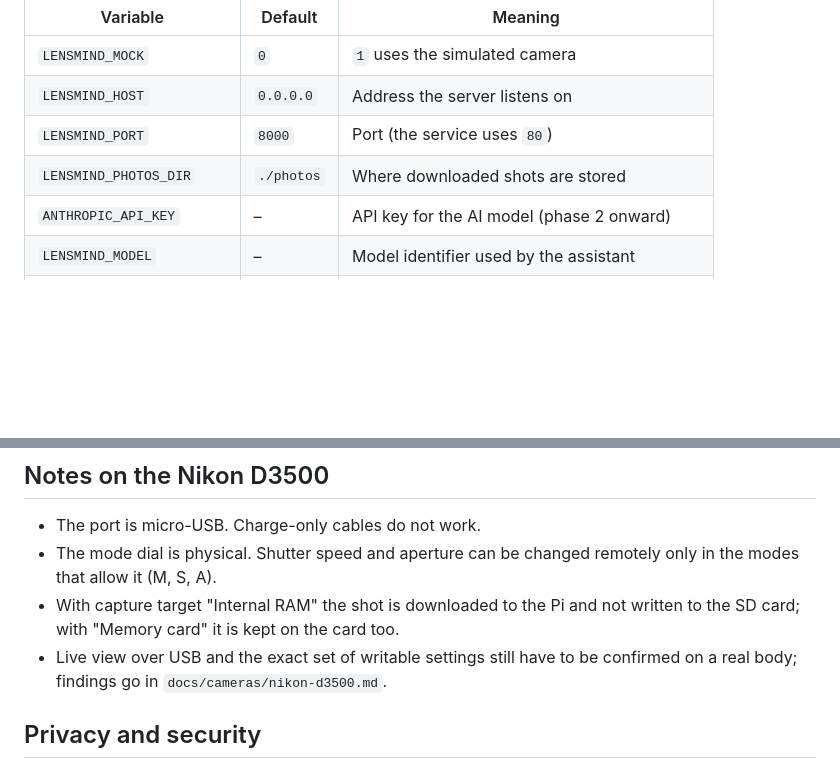
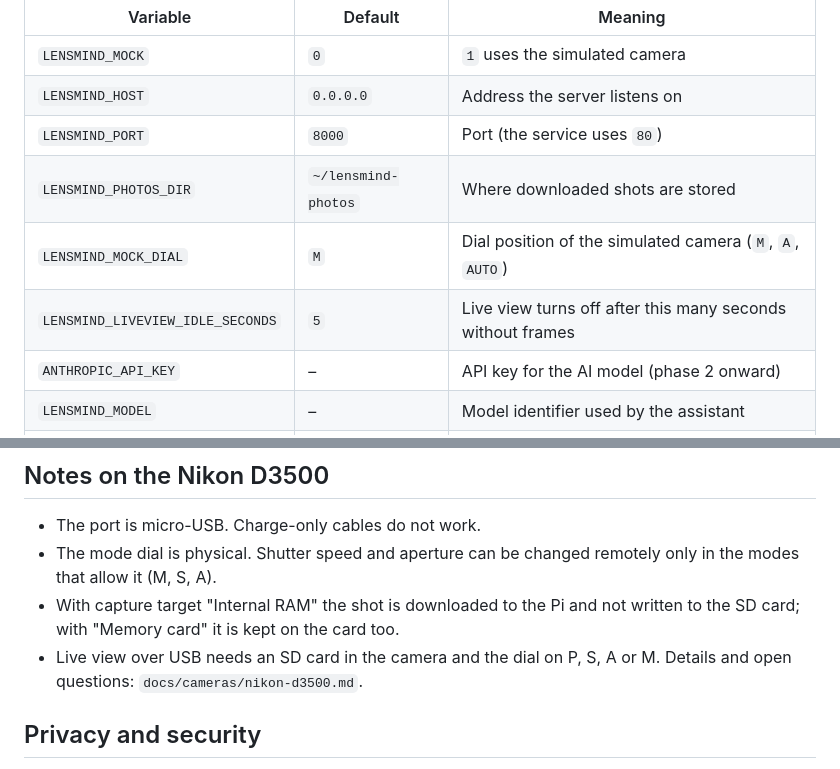
Before and after one commit to Matteo-stefaa/lensmind, a Markdown page: README.md, 2 parts joined by grey strips. GitHub-like rendering; blank space fills up the shorter version.

```diff
--- a/README.md
+++ b/README.md
@@ -115,7 +115,9 @@ running as a service).
 | `LENSMIND_MOCK` | `0` | `1` uses the simulated camera |
 | `LENSMIND_HOST` | `0.0.0.0` | Address the server listens on |
 | `LENSMIND_PORT` | `8000` | Port (the service uses `80`) |
-| `LENSMIND_PHOTOS_DIR` | `./photos` | Where downloaded shots are stored |
+| `LENSMIND_PHOTOS_DIR` | `~/lensmind-photos` | Where downloaded shots are stored |
+| `LENSMIND_MOCK_DIAL` | `M` | Dial position of the simulated camera (`M`, `A`, `AUTO`) |
+| `LENSMIND_LIVEVIEW_IDLE_SECONDS` | `5` | Live view turns off after this many seconds without frames |
 | `ANTHROPIC_API_KEY` | – | API key for the AI model (phase 2 onward) |
 | `LENSMIND_MODEL` | – | Model identifier used by the assistant |
 | `LENSMIND_MAX_TEST_SHOTS` | `3` | Test shots allowed per request |
@@ -128,8 +130,8 @@ running as a service).
   in the modes that allow it (M, S, A).
 - With capture target "Internal RAM" the shot is downloaded to the Pi and not written
   to the SD card; with "Memory card" it is kept on the card too.
-- Live view over USB and the exact set of writable settings still have to be
-  confirmed on a real body; findings go in `docs/cameras/nikon-d3500.md`.
+- Live view over USB needs an SD card in the camera and the dial on P, S, A or M.
+  Details and open questions: `docs/cameras/nikon-d3500.md`.
 
 ## Privacy and security
 
```
Also changed, not shown: CLAUDE.md (+9 -0 lines).
